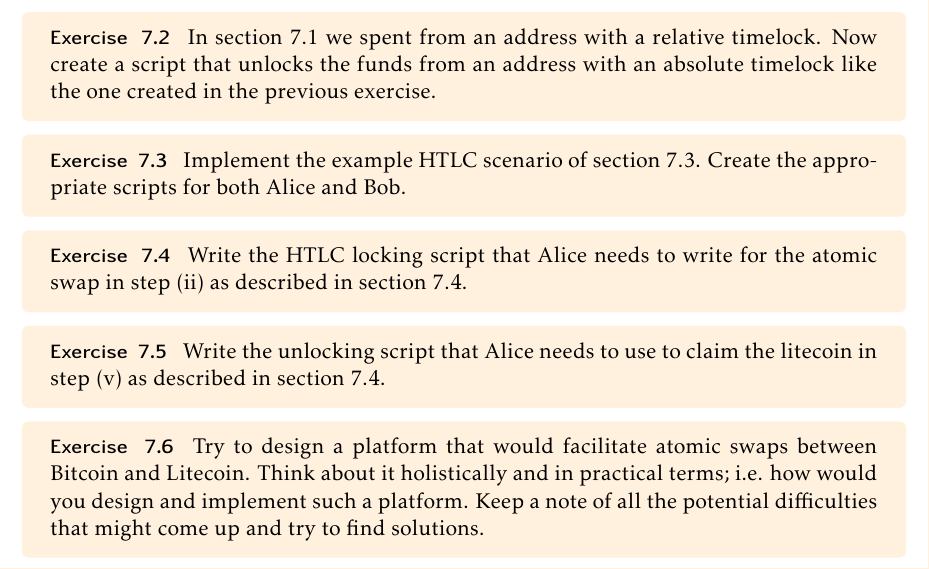
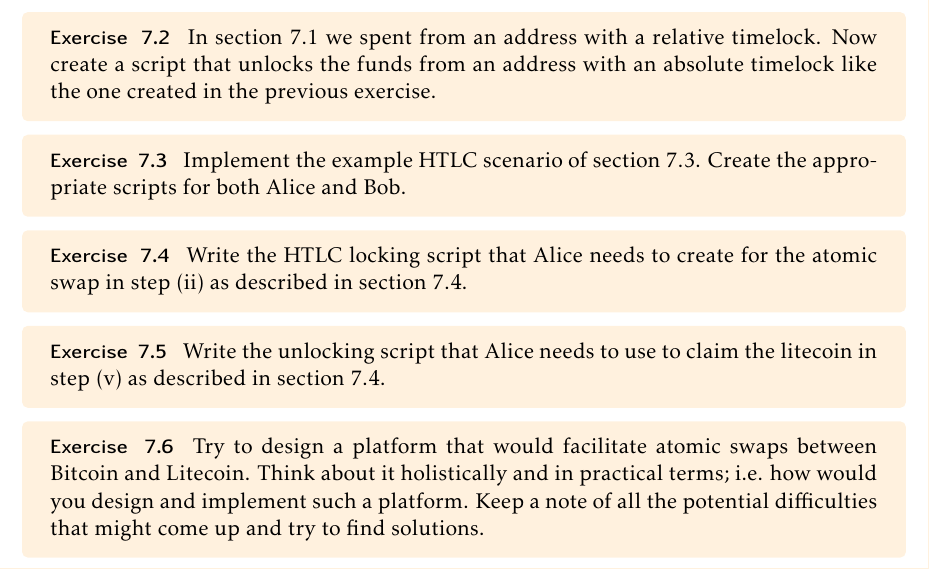
Before and after one commit to karask/bitcoin-textbook, a LaTeX thesis (bitcoin-textbook.tex, which reads scripting2.tex): part of page 90 of 92, cut so that both start at the same text. Compiled offline with pdfLaTeX.

Commit message:
minor typo

```diff
--- a/scripting2.tex
+++ b/scripting2.tex
@@ -518,7 +518,7 @@ Implement the example HTLC scenario of section~\ref{ssec:htlc}. Create the appro
 \end{exercise}
 
 \begin{exercise}
-Write the HTLC locking script that Alice needs to write for the atomic swap in step (ii) as described in section~\ref{sec:atomic-swaps}.
+Write the HTLC locking script that Alice needs to create for the atomic swap in step (ii) as described in section~\ref{sec:atomic-swaps}.
 \end{exercise}
 
 \begin{exercise}
```
